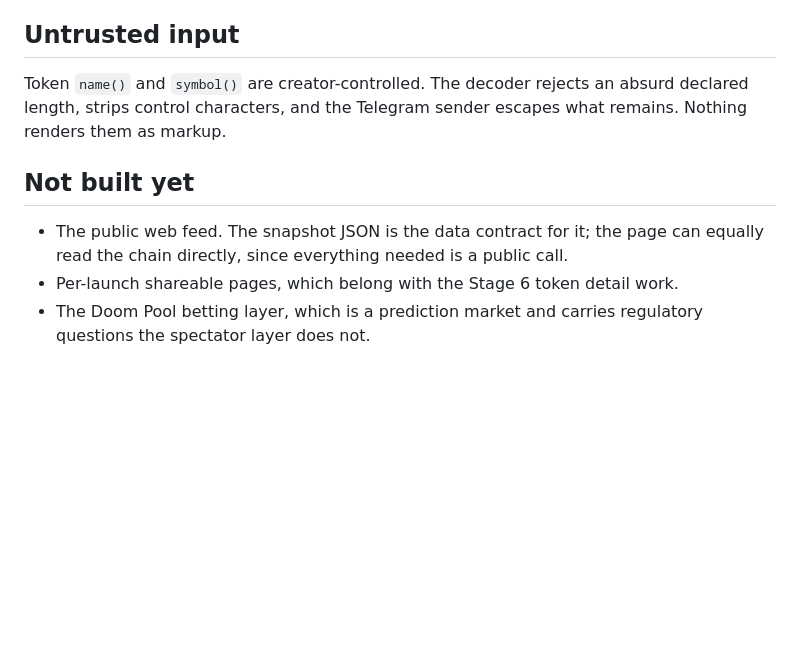
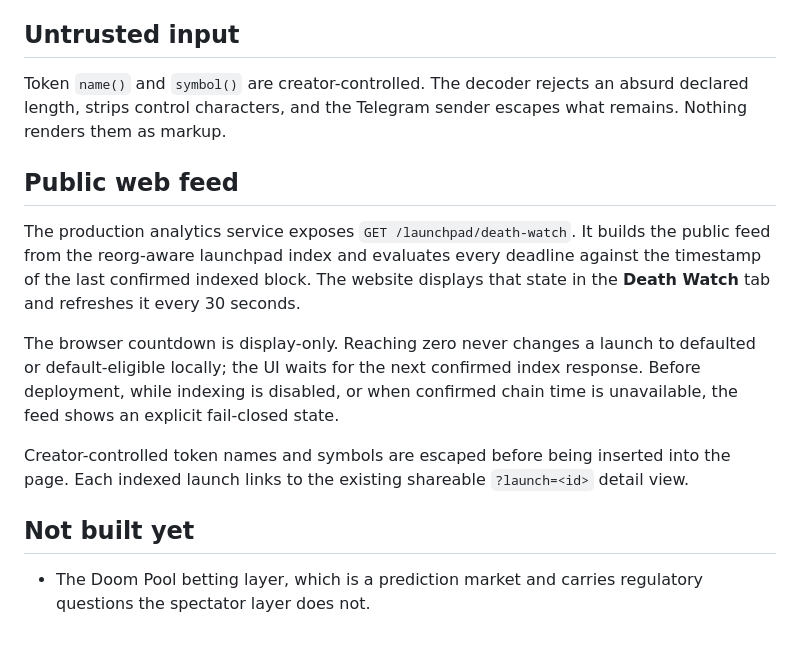
Before and after one commit to Qazza1/doom-launchpad, a Markdown page: docs/death-watch.md, the part around the change. Rendered like a GitHub page; blank space fills up the shorter version.

Commit message:
docs: complete Death Watch public feed milestone

```diff
--- a/docs/death-watch.md
+++ b/docs/death-watch.md
@@ -98,10 +98,23 @@ Token `name()` and `symbol()` are creator-controlled. The decoder rejects an
 absurd declared length, strips control characters, and the Telegram sender escapes
 what remains. Nothing renders them as markup.
 
+## Public web feed
+
+The production analytics service exposes `GET /launchpad/death-watch`. It builds
+the public feed from the reorg-aware launchpad index and evaluates every deadline
+against the timestamp of the last confirmed indexed block. The website displays
+that state in the **Death Watch** tab and refreshes it every 30 seconds.
+
+The browser countdown is display-only. Reaching zero never changes a launch to
+defaulted or default-eligible locally; the UI waits for the next confirmed index
+response. Before deployment, while indexing is disabled, or when confirmed chain
+time is unavailable, the feed shows an explicit fail-closed state.
+
+Creator-controlled token names and symbols are escaped before being inserted into
+the page. Each indexed launch links to the existing shareable `?launch=<id>`
+detail view.
+
 ## Not built yet
 
-- The public web feed. The snapshot JSON is the data contract for it; the page
-  can equally read the chain directly, since everything needed is a public call.
-- Per-launch shareable pages, which belong with the Stage 6 token detail work.
 - The Doom Pool betting layer, which is a prediction market and carries
   regulatory questions the spectator layer does not.
```
Also changed, not shown: docs/indexer-integration.md (+6 -7 lines), docs/roadmap.md (+2 -1 lines).
